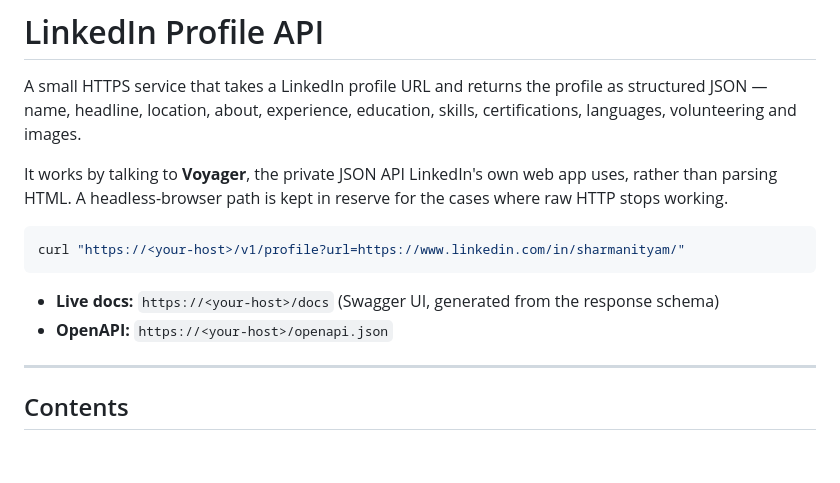
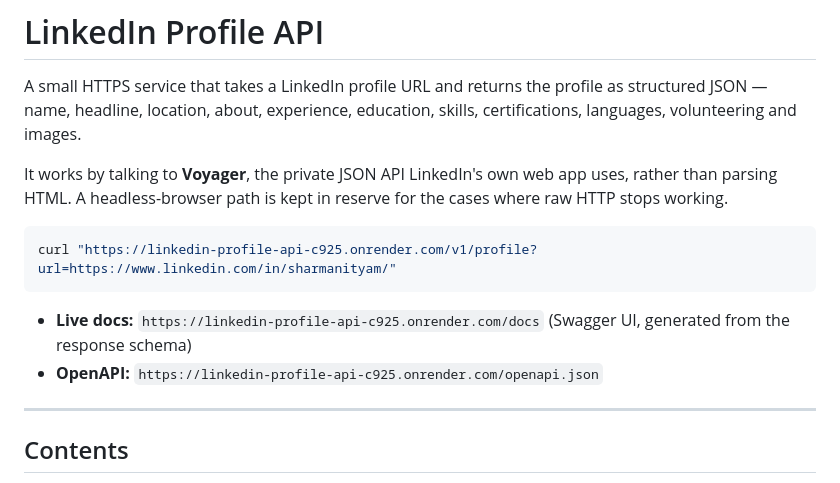
Before and after one commit to SharmaNityam/linkedin-profile-api, a Markdown page: README.md, the part around the change. Drawn GitHub-style; blank space fills up the shorter version.

Commit message:
Add live Render URL to README

````diff
--- a/README.md
+++ b/README.md
@@ -5,11 +5,11 @@ A small HTTPS service that takes a LinkedIn profile URL and returns the profile
 It works by talking to **Voyager**, the private JSON API LinkedIn's own web app uses, rather than parsing HTML. A headless-browser path is kept in reserve for the cases where raw HTTP stops working.
 
 ```bash
-curl "https://<your-host>/v1/profile?url=https://www.linkedin.com/in/sharmanityam/"
+curl "https://linkedin-profile-api-c925.onrender.com/v1/profile?url=https://www.linkedin.com/in/sharmanityam/"
 ```
 
-- **Live docs:** `https://<your-host>/docs` (Swagger UI, generated from the response schema)
-- **OpenAPI:** `https://<your-host>/openapi.json`
+- **Live docs:** `https://linkedin-profile-api-c925.onrender.com/docs` (Swagger UI, generated from the response schema)
+- **OpenAPI:** `https://linkedin-profile-api-c925.onrender.com/openapi.json`
 
 ---
 
````
